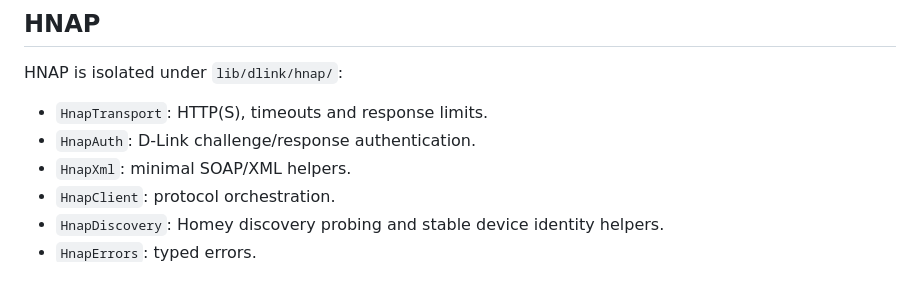
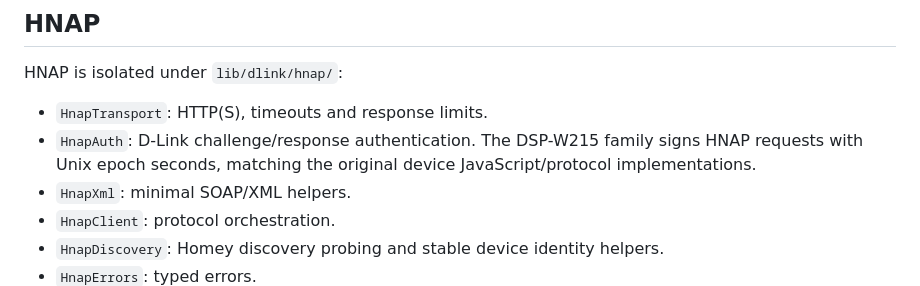
Before and after one commit to JohanBendz/com.dlink, a Markdown page: docs/WIFI_ARCHITECTURE.md, the part around the change. Drawn GitHub-style.

Commit message:
docs: record DSP-W215 HNAP timestamp semantics

```diff
--- a/docs/WIFI_ARCHITECTURE.md
+++ b/docs/WIFI_ARCHITECTURE.md
@@ -38,7 +38,7 @@ If real-device captures show a stable unique TXT field, prefer that field over h
 HNAP is isolated under `lib/dlink/hnap/`:
 
 - `HnapTransport`: HTTP(S), timeouts and response limits.
-- `HnapAuth`: D-Link challenge/response authentication.
+- `HnapAuth`: D-Link challenge/response authentication. The DSP-W215 family signs HNAP requests with Unix epoch seconds, matching the original device JavaScript/protocol implementations.
 - `HnapXml`: minimal SOAP/XML helpers.
 - `HnapClient`: protocol orchestration.
 - `HnapDiscovery`: Homey discovery probing and stable device identity helpers.
```
